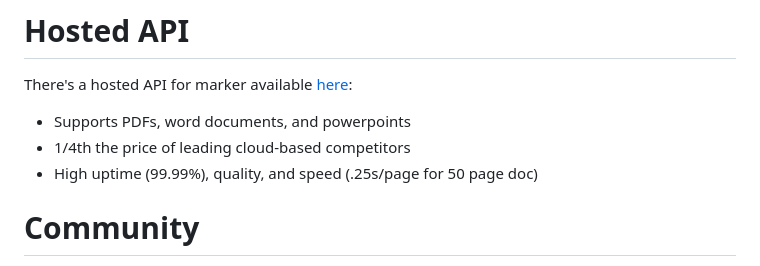
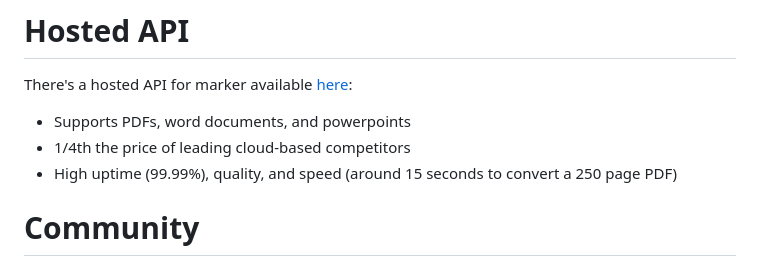
Before and after one commit to AIH-Infra/aih-contexture, a Markdown page: README.md, the part around the change. Rendered like a GitHub page.

```diff
--- a/README.md
+++ b/README.md
@@ -50,7 +50,7 @@ There's a hosted API for marker available [here](https://www.datalab.to/):
 
 - Supports PDFs, word documents, and powerpoints
 - 1/4th the price of leading cloud-based competitors
-- High uptime (99.99%), quality, and speed (.25s/page for 50 page doc)
+- High uptime (99.99%), quality, and speed (around 15 seconds to convert a 250 page PDF)
 
 # Community
 
```
